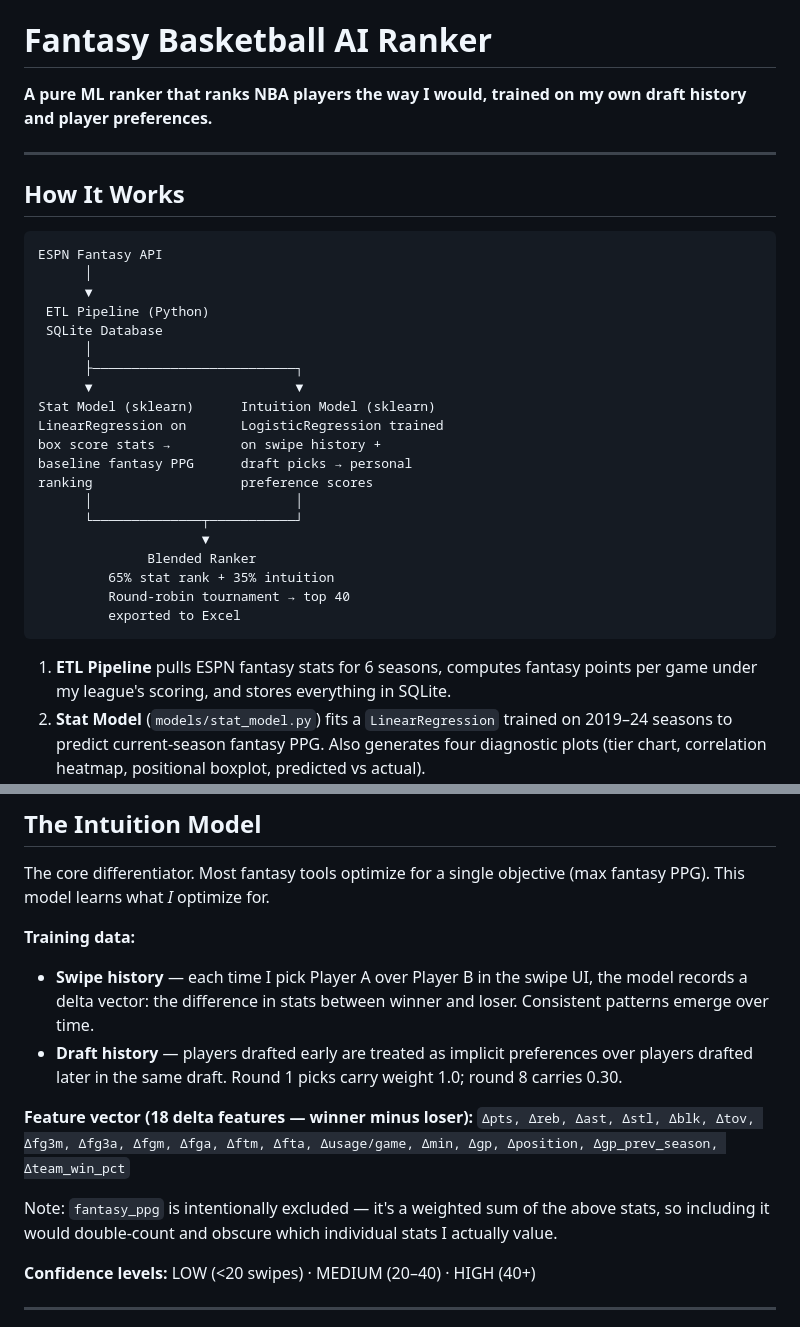
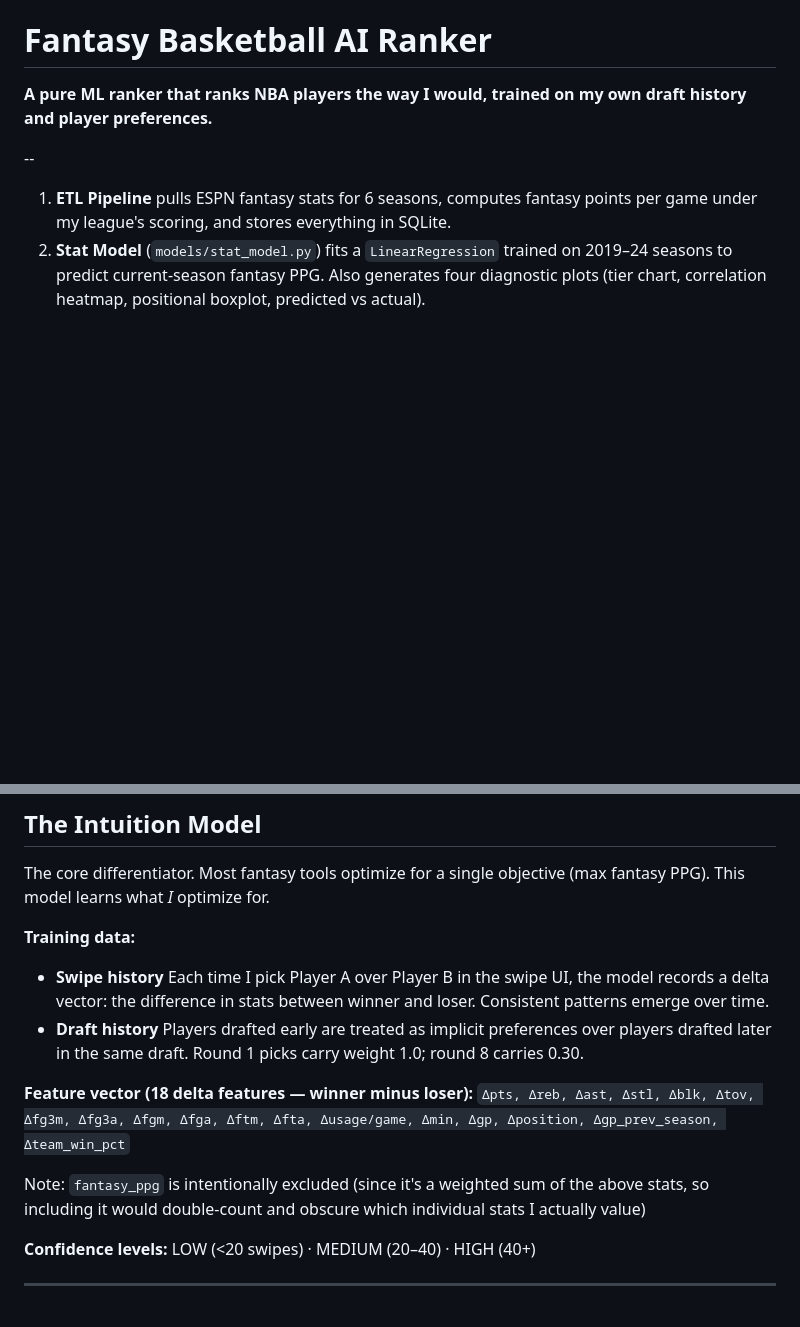
Before and after one commit to tcohenkl/fantasy-bball-ranker, a Markdown page: README.md, 2 parts joined by grey strips. GitHub-like rendering; blank space fills up the shorter version.

Commit message:
Revise README by removing 'How It Works' section
Removed the 'How It Works' section and adjusted the wording in the 'Swipe history' and 'Draft history' subsections for clarity.

````diff
--- a/README.md
+++ b/README.md
@@ -3,32 +3,7 @@
 **A pure ML ranker that ranks NBA players the way I would, trained on my own draft history and player preferences.**
 
 
----
-
-## How It Works
-
-```
-ESPN Fantasy API
-      │
-      ▼
- ETL Pipeline (Python)
- SQLite Database
-      │
-      ├──────────────────────────┐
-      ▼                          ▼
-Stat Model (sklearn)      Intuition Model (sklearn)
-LinearRegression on       LogisticRegression trained
-box score stats →         on swipe history +
-baseline fantasy PPG      draft picks → personal
-ranking                   preference scores
-      │                          │
-      └──────────────┬───────────┘
-                     ▼
-              Blended Ranker
-         65% stat rank + 35% intuition
-         Round-robin tournament → top 40
-         exported to Excel
-```
+--
 
 1. **ETL Pipeline** pulls ESPN fantasy stats for 6 seasons, computes fantasy points per game under my league's scoring, and stores everything in SQLite.
 2. **Stat Model** (`models/stat_model.py`) fits a `LinearRegression` trained on 2019–24 seasons to predict current-season fantasy PPG. Also generates four diagnostic plots (tier chart, correlation heatmap, positional boxplot, predicted vs actual).
@@ -82,13 +57,13 @@ This scoring heavily rewards efficiency, elite perimeter defenders, and playmake
 The core differentiator. Most fantasy tools optimize for a single objective (max fantasy PPG). This model learns what *I* optimize for.
 
 **Training data:**
-- **Swipe history** — each time I pick Player A over Player B in the swipe UI, the model records a delta vector: the difference in stats between winner and loser. Consistent patterns emerge over time.
-- **Draft history** — players drafted early are treated as implicit preferences over players drafted later in the same draft. Round 1 picks carry weight 1.0; round 8 carries 0.30.
+- **Swipe history** Each time I pick Player A over Player B in the swipe UI, the model records a delta vector: the difference in stats between winner and loser. Consistent patterns emerge over time.
+- **Draft history** Players drafted early are treated as implicit preferences over players drafted later in the same draft. Round 1 picks carry weight 1.0; round 8 carries 0.30.
 
 **Feature vector (18 delta features — winner minus loser):**
 `Δpts, Δreb, Δast, Δstl, Δblk, Δtov, Δfg3m, Δfg3a, Δfgm, Δfga, Δftm, Δfta, Δusage/game, Δmin, Δgp, Δposition, Δgp_prev_season, Δteam_win_pct`
 
-Note: `fantasy_ppg` is intentionally excluded — it's a weighted sum of the above stats, so including it would double-count and obscure which individual stats I actually value.
+Note: `fantasy_ppg` is intentionally excluded (since it's a weighted sum of the above stats, so including it would double-count and obscure which individual stats I actually value)
 
 **Confidence levels:** LOW (<20 swipes) · MEDIUM (20–40) · HIGH (40+)
 
````
